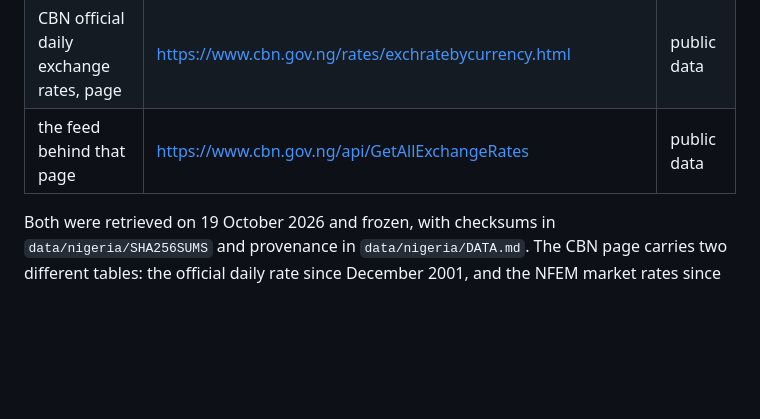
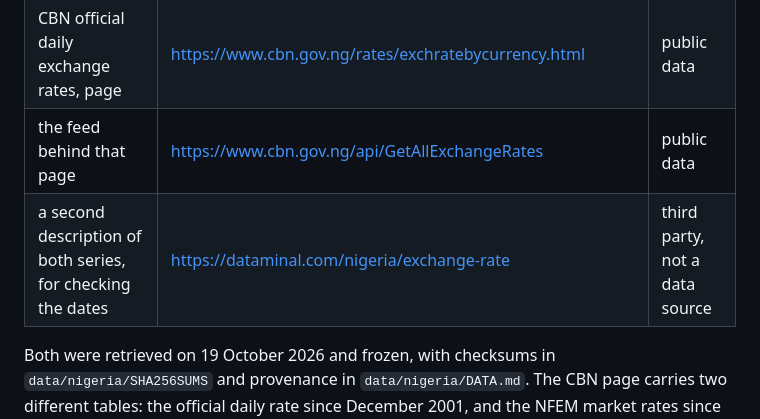
Before and after one commit to Electric97599/ai4e-price-alerts, a Markdown page: README.md, the part around the change. Rendered like a GitHub page; blank space fills up the shorter version.

Commit message:
Link the third party description of the two CBN series from the README

```diff
--- a/README.md
+++ b/README.md
@@ -50,6 +50,7 @@ check the data without trusting the copy.
 | the markets file | https://data.humdata.org/dataset/42db041f-7aaf-4ab4-961f-2a12096861e7/resource/5329e772-0b74-4f65-8cc0-37a0915cc7e4/download/wfp_markets_nga.csv | CC BY-IGO |
 | CBN official daily exchange rates, page | https://www.cbn.gov.ng/rates/exchratebycurrency.html | public data |
 | the feed behind that page | https://www.cbn.gov.ng/api/GetAllExchangeRates | public data |
+| a second description of both series, for checking the dates | https://dataminal.com/nigeria/exchange-rate | third party, not a data source |
 
 Both were retrieved on 19 October 2026 and frozen, with checksums in
 `data/nigeria/SHA256SUMS` and provenance in `data/nigeria/DATA.md`. The CBN page carries two
```
